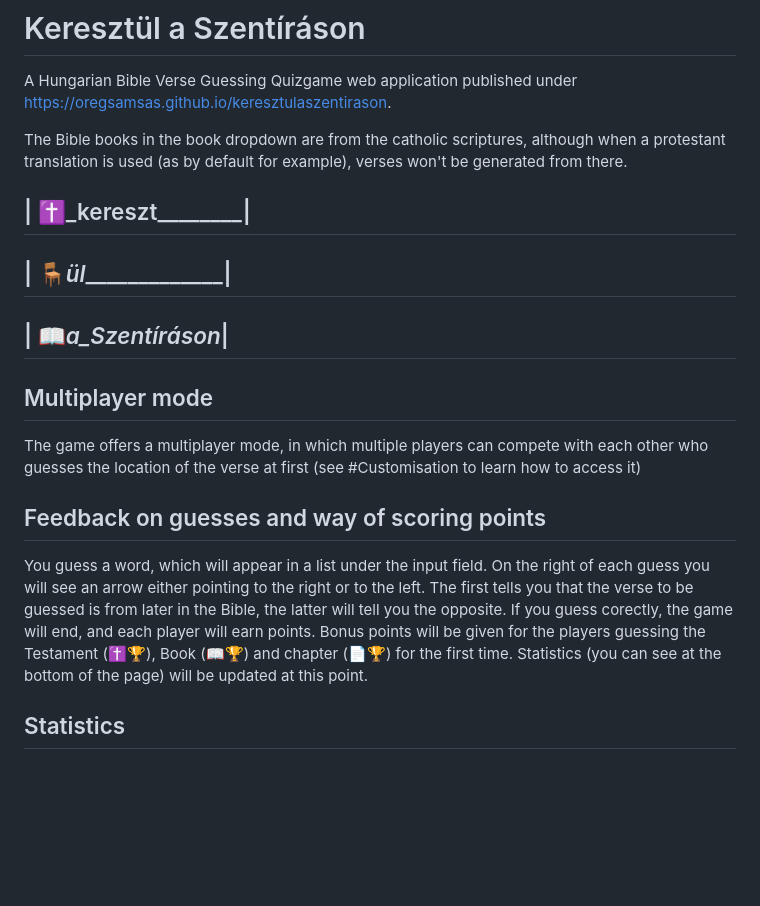
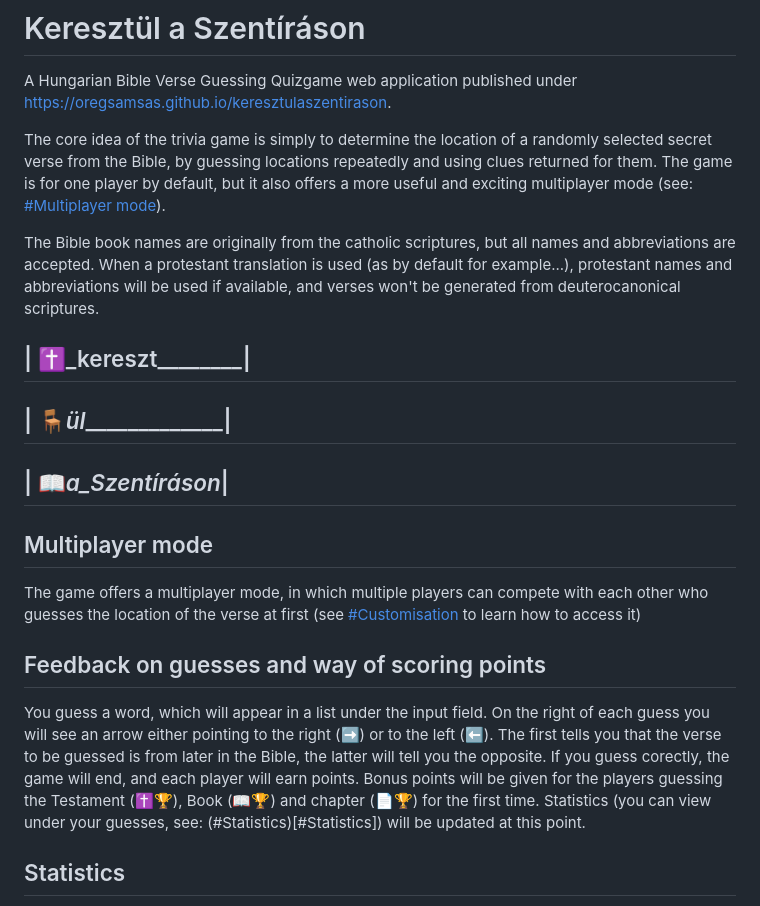
Before and after one commit to OregSamSas/keresztulaszentirason, a Markdown page: README.md, the part around the change. GitHub-like rendering; blank space fills up the shorter version.

Commit message:
Enhance README with gameplay and scoring details
Updated general descriptions for the game, added details about multiplayer mode and feedback on guesses.

```diff
--- a/README.md
+++ b/README.md
@@ -3,7 +3,9 @@
 
 A Hungarian Bible Verse Guessing Quizgame web application published under [https://oregsamsas.github.io/keresztulaszentirason](https://oregsamsas.github.io/keresztulaszentirason).
 
-The Bible books in the book dropdown are from the catholic scriptures, although when a protestant translation is used (as by default for example), verses won't be generated from there.
+The core idea of the trivia game is simply to determine the location of a randomly selected secret verse from the Bible, by guessing locations repeatedly and using clues returned for them. The game is for one player by default, but it also offers a more useful and exciting multiplayer mode (see: [#Multiplayer mode](#Multiplayer_mode)).
+
+The Bible book names are originally from the catholic scriptures, but all names and abbreviations are accepted. When a protestant translation is used (as by default for example...), protestant names and abbreviations will be used if available, and verses won't be generated from deuterocanonical scriptures.
 
 ## | ✝️_kereszt________|
 
@@ -13,11 +15,11 @@ The Bible books in the book dropdown are from the catholic scriptures, although
 
 ## Multiplayer mode
 
-The game offers a multiplayer mode, in which multiple players can compete with each other who guesses the location of the verse at first (see #Customisation to learn how to access it)
+The game offers a multiplayer mode, in which multiple players can compete with each other who guesses the location of the verse at first (see [#Customisation](#Customisation) to learn how to access it)
 
 ## Feedback on guesses and way of scoring points
 
-You guess a word, which will appear in a list under the input field. On the right of each guess you will see an arrow either pointing to the right or to the left. The first tells you that the verse to be guessed is from later in the Bible, the latter will tell you the opposite. If you guess corectly, the game will end, and each player will earn points. Bonus points will be given for the players guessing the Testament (✝️🏆), Book (📖🏆) and chapter (📄🏆) for the first time. Statistics (you can see at the bottom of the page) will be updated at this point.
+You guess a word, which will appear in a list under the input field. On the right of each guess you will see an arrow either pointing to the right (➡️) or to the left (⬅️). The first tells you that the verse to be guessed is from later in the Bible, the latter will tell you the opposite. If you guess corectly, the game will end, and each player will earn points. Bonus points will be given for the players guessing the Testament (✝️🏆), Book (📖🏆) and chapter (📄🏆) for the first time. Statistics (you can view under your guesses, see: (#Statistics)[#Statistics]) will be updated at this point.
 
 ## Statistics
 
```
